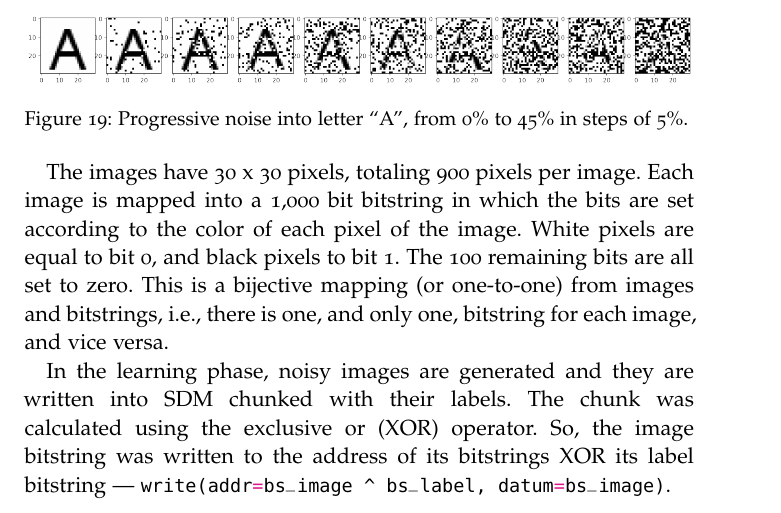
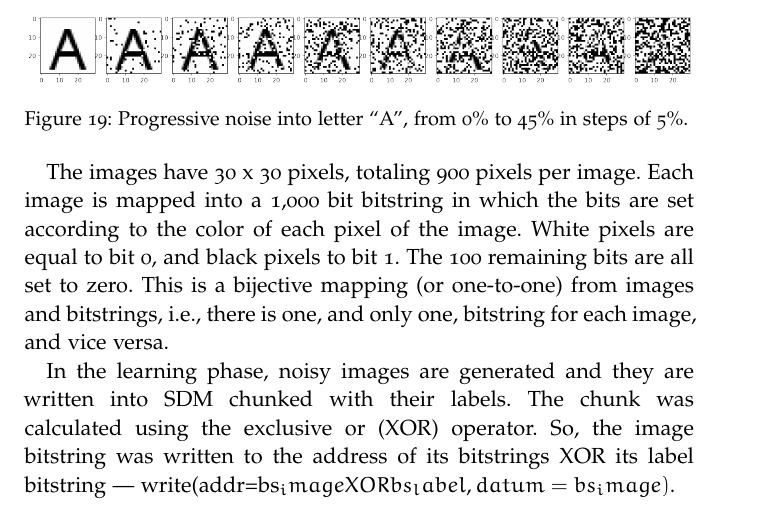
Before and after one commit to Alex-Linhares/msbrogli-phd, a LaTeX thesis (partial-sdm.tex, which reads Chapters/sdm-applications.tex, classicthesis-config.tex): part of page 31 of 40, cut so that both start at the same text. Compiled offline with pdfLaTeX; a missing font is replaced by an installed copy or a similar font; an older LaTeX class or package is replaced by its successor.

Commit message:
Minor changes

```diff
--- a/Chapters/sdm-applications.tex
+++ b/Chapters/sdm-applications.tex
@@ -161,7 +161,7 @@ Image noise filtering consists in removing the noise from an input, in out case
 
 The images have 30 x 30 pixels, totaling 900 pixels per image. Each image is mapped into a 1,000 bit bitstring in which the bits are set according to the color of each pixel of the image. White pixels are equal to bit 0, and black pixels to bit 1. The 100 remaining bits are all set to zero. This is a bijective mapping (or one-to-one) from images and bitstrings, i.e., there is one, and only one, bitstring for each image, and vice versa.
 
-In the learning phase, noisy images are generated and they are written into SDM chunked with their labels. The chunk was calculated using the exclusive or (XOR) operator. So, the image bitstring was written to the address of its bitstrings XOR its label bitstring --- \pyth{write(addr=bs_image ^ bs_label, datum=bs_image)}.
+In the learning phase, noisy images are generated and they are written into SDM chunked with their labels. The chunk was calculated using the exclusive or (XOR) operator. So, the image bitstring was written to the address of its bitstrings XOR its label bitstring --- write(addr=bs_image XOR bs_label, datum=bs_image).
 
 Finally, in order to remove the noise of a new image, first we have to classify it (possibly using the already presented classification algorithm), and then we just have to read from the chunked address until it converges.
 
--- a/classicthesis-config.tex
+++ b/classicthesis-config.tex
@@ -121,7 +121,7 @@
 \DeclareMathOperator\erf{erf}
 
 % SDM
-\usepackage{pythonhighlight}
+%\usepackage{pythonhighlight}
 \usepackage{subfig}
 \usepackage{colortbl}
 \usepackage{xcolor}
```
Also changed, not shown: Chapters/Chapter01.tex (+2 -0 lines).
